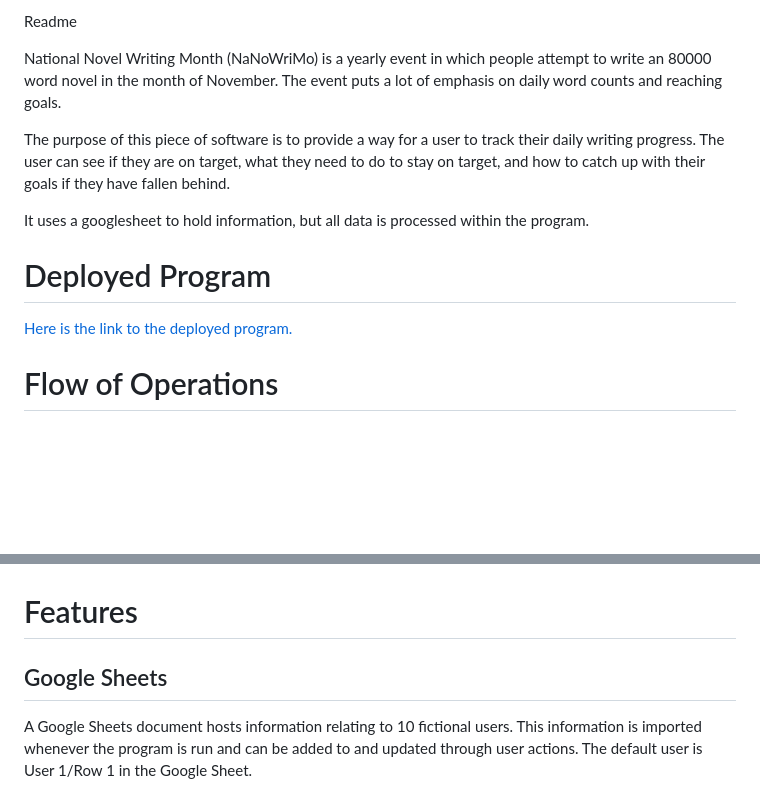
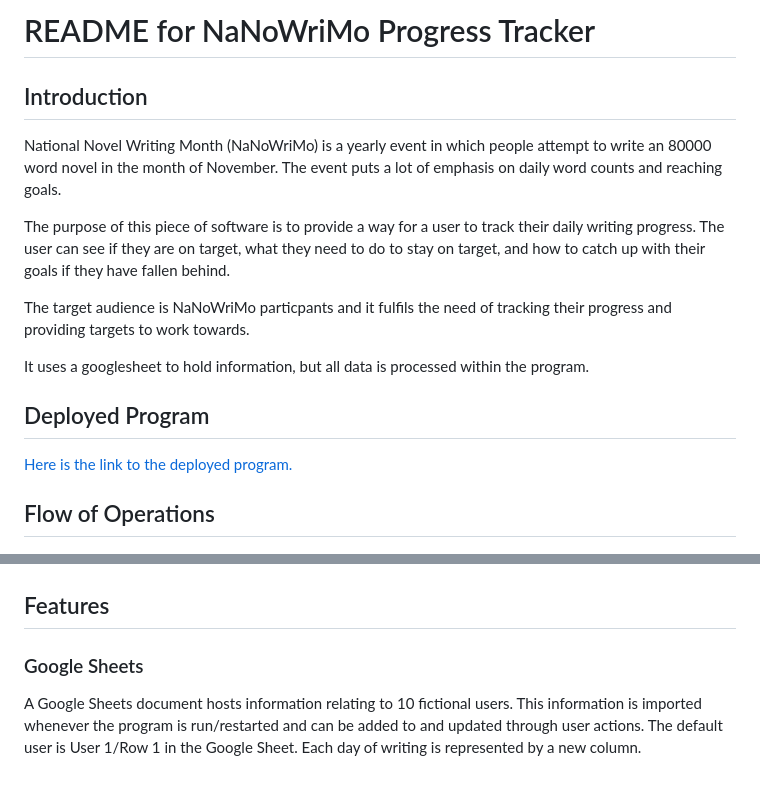
Before and after one commit to robindavidgames/ci-project03, a Markdown page: README.md, 2 parts joined by grey strips. GitHub-like rendering; blank space fills up the shorter version.

```diff
--- a/README.md
+++ b/README.md
@@ -1,21 +1,25 @@
-Readme
+# README for NaNoWriMo Progress Tracker
+
+## Introduction
 
 National Novel Writing Month (NaNoWriMo) is a yearly event in which people attempt to write an 80000 word novel in the month of November. The event puts a lot of emphasis on daily word counts and reaching goals.
 
 The purpose of this piece of software is to provide a way for a user to track their daily writing progress. The user can see if they are on target, what they need to do to stay on target, and how to catch up with their goals if they have fallen behind.
 
+The target audience is NaNoWriMo particpants and it fulfils the need of tracking their progress and providing targets to work towards.
+
 It uses a googlesheet to hold information, but all data is processed within the program.
 
-# Deployed Program
+## Deployed Program
 [Here is the link to the deployed program.](https://nanowrimo-tracker.herokuapp.com/)
 
-# Flow of Operations
+## Flow of Operations
 ![Flow chart of operations](./assets/readme/NaNoWritMo-flow-chart.png)
 
-# Features
+## Features
 
-## Google Sheets
-A Google Sheets document hosts information relating to 10 fictional users. This information is imported whenever the program is run and can be added to and updated through user actions. The default user is User 1/Row 1 in the Google Sheet.
+### Google Sheets
+A Google Sheets document hosts information relating to 10 fictional users. This information is imported whenever the program is run/restarted and can be added to and updated through user actions. The default user is User 1/Row 1 in the Google Sheet. Each day of writing is represented by a new column.
 
 ![Google Sheet relating to NaNoWriMo tracker](./assets/readme/googlesheet.png)
 
```
Also changed, not shown: other parts of README.md (+35 -28 lines), assets/readme/feature4-newday.png (added), assets/readme/feature5-prevday.png (added), assets/readme/feature6-validation.png (added), 1 other file.
